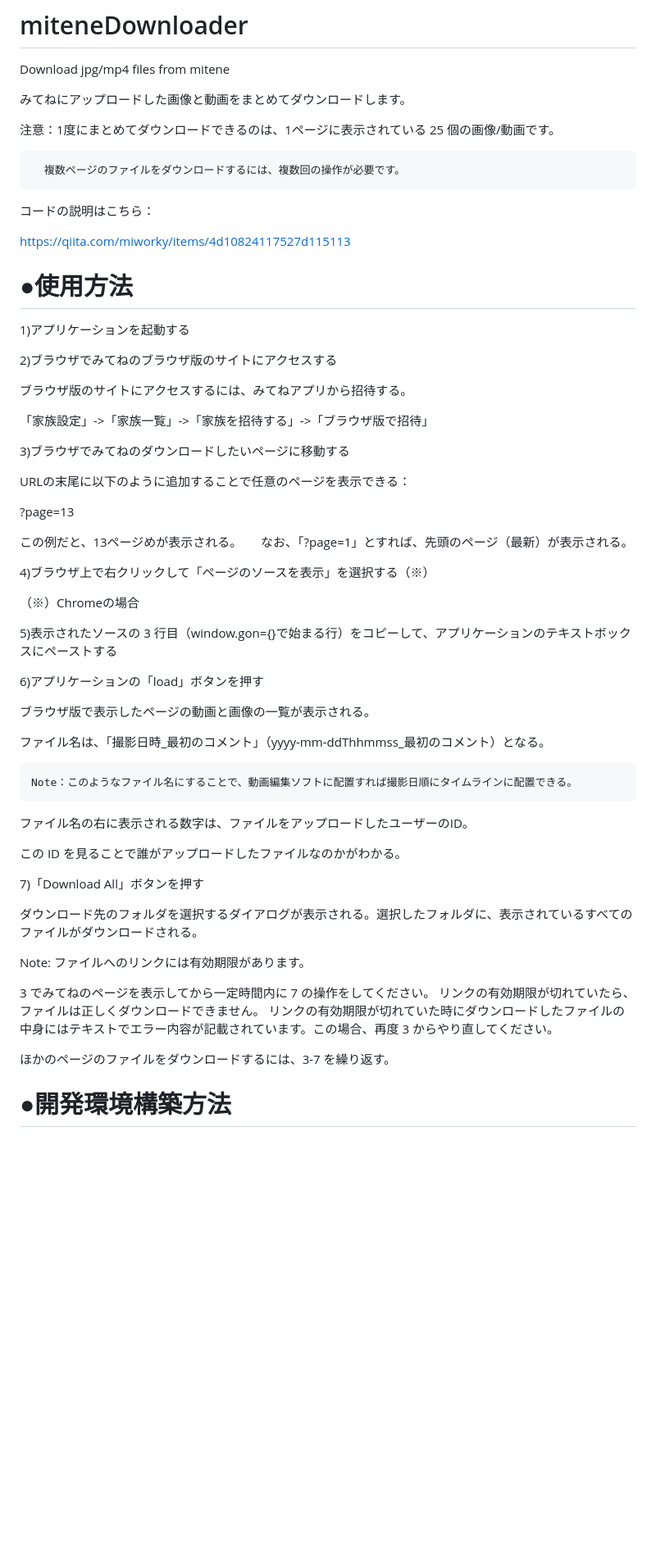
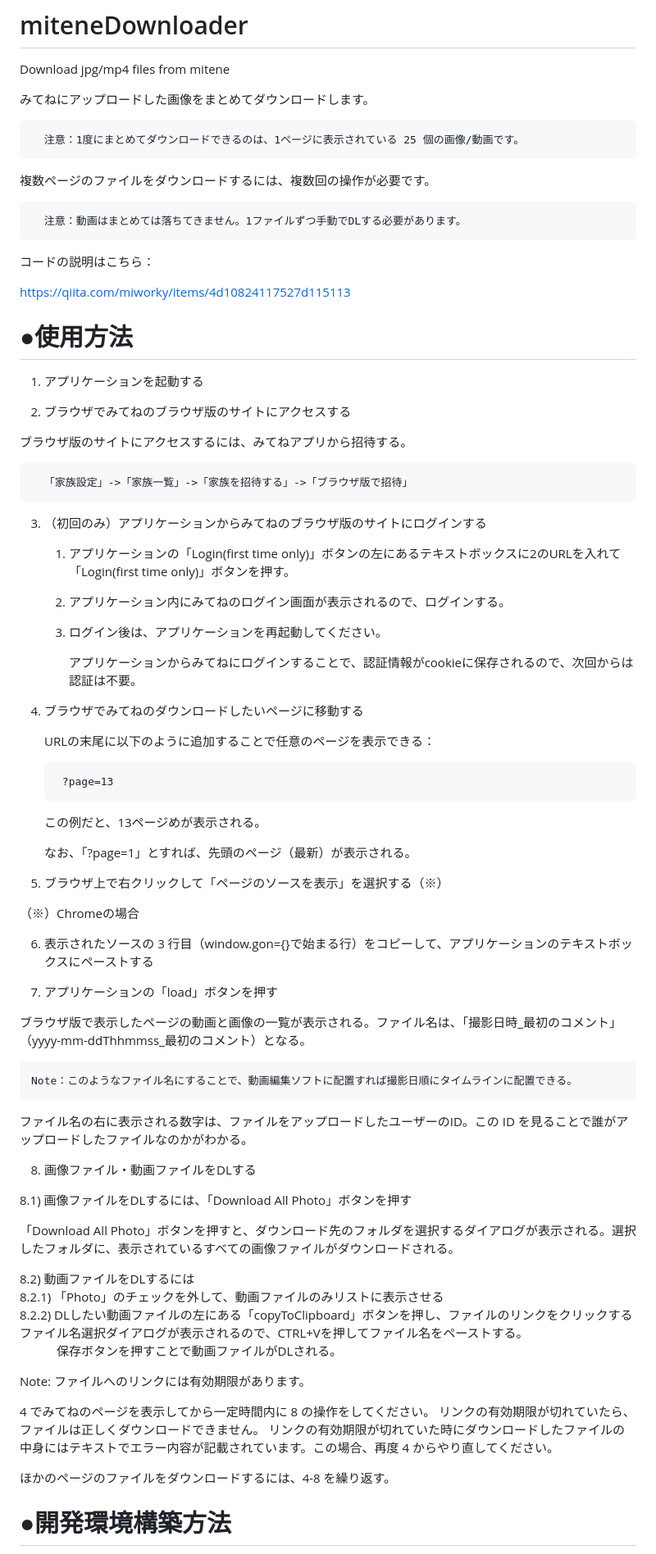
Before and after one commit to miworky/miteneDownloader, a Markdown page: README.md, the part around the change. Shown: that part at 82% size. Rendered like a GitHub page; blank space fills up the shorter version.

```diff
--- a/README.md
+++ b/README.md
@@ -1,12 +1,13 @@
 # miteneDownloader
 Download jpg/mp4 files from mitene
 
-みてねにアップロードした画像と動画をまとめてダウンロードします。
+みてねにアップロードした画像をまとめてダウンロードします。
 
-注意：1度にまとめてダウンロードできるのは、1ページに表示されている 25 個の画像/動画です。
+      注意：1度にまとめてダウンロードできるのは、1ページに表示されている 25 個の画像/動画です。
 
-      複数ページのファイルをダウンロードするには、複数回の操作が必要です。
+複数ページのファイルをダウンロードするには、複数回の操作が必要です。
 
+      注意：動画はまとめては落ちてきません。1ファイルずつ手動でDLする必要があります。
 
 コードの説明はこちら：
 
@@ -15,56 +16,73 @@ https://qiita.com/miworky/items/4d10824117527d115113
 
 # ●使用方法
 
-1)アプリケーションを起動する
+1) アプリケーションを起動する
 
-2)ブラウザでみてねのブラウザ版のサイトにアクセスする
+2) ブラウザでみてねのブラウザ版のサイトにアクセスする
 
-  ブラウザ版のサイトにアクセスするには、みてねアプリから招待する。
+ブラウザ版のサイトにアクセスするには、みてねアプリから招待する。
 
-  「家族設定」->「家族一覧」->「家族を招待する」->「ブラウザ版で招待」
+      「家族設定」->「家族一覧」->「家族を招待する」->「ブラウザ版で招待」
 
-3)ブラウザでみてねのダウンロードしたいページに移動する
+3) （初回のみ）アプリケーションからみてねのブラウザ版のサイトにログインする
 
-  URLの末尾に以下のように追加することで任意のページを表示できる：
+    1. アプリケーションの「Login(first time only)」ボタンの左にあるテキストボックスに2のURLを入れて「Login(first time only)」ボタンを押す。
 
-  ?page=13
+    1. アプリケーション内にみてねのログイン画面が表示されるので、ログインする。
 
-  この例だと、13ページめが表示される。
+    1. ログイン後は、アプリケーションを再起動してください。
 
-   なお、「?page=1」とすれば、先頭のページ（最新）が表示される。
+          アプリケーションからみてねにログインすることで、認証情報がcookieに保存されるので、次回からは認証は不要。
+
+4) ブラウザでみてねのダウンロードしたいページに移動する
+
+    URLの末尾に以下のように追加することで任意のページを表示できる：
+
+        ?page=13
+
+    この例だと、13ページめが表示される。
 
 
-4)ブラウザ上で右クリックして「ページのソースを表示」を選択する（※）
+      なお、「?page=1」とすれば、先頭のページ（最新）が表示される。
+
+
+5) ブラウザ上で右クリックして「ページのソースを表示」を選択する（※）
 
   （※）Chromeの場合
 
-5)表示されたソースの 3 行目（window.gon={}で始まる行）をコピーして、アプリケーションのテキストボックスにペーストする
+6) 表示されたソースの 3 行目（window.gon={}で始まる行）をコピーして、アプリケーションのテキストボックスにペーストする
 
-6)アプリケーションの「load」ボタンを押す
 
-  ブラウザ版で表示したページの動画と画像の一覧が表示される。
+7) アプリケーションの「load」ボタンを押す
 
-  ファイル名は、「撮影日時_最初のコメント」（yyyy-mm-ddThhmmss_最初のコメント）となる。
+  ブラウザ版で表示したページの動画と画像の一覧が表示される。ファイル名は、「撮影日時_最初のコメント」（yyyy-mm-ddThhmmss_最初のコメント）となる。
 
     Note：このようなファイル名にすることで、動画編集ソフトに配置すれば撮影日順にタイムラインに配置できる。
 
-ファイル名の右に表示される数字は、ファイルをアップロードしたユーザーのID。
-
-この ID を見ることで誰がアップロードしたファイルなのかがわかる。
+  ファイル名の右に表示される数字は、ファイルをアップロードしたユーザーのID。この ID を見ることで誰がアップロードしたファイルなのかがわかる。
 
 
-7)「Download All」ボタンを押す
+8) 画像ファイル・動画ファイルをDLする
 
-ダウンロード先のフォルダを選択するダイアログが表示される。選択したフォルダに、表示されているすべてのファイルがダウンロードされる。
+ 8.1) 画像ファイルをDLするには、「Download All Photo」ボタンを押す
+
+   「Download All Photo」ボタンを押すと、ダウンロード先のフォルダを選択するダイアログが表示される。選択したフォルダに、表示されているすべての画像ファイルがダウンロードされる。
+
+ 8.2) 動画ファイルをDLするには
+   8.2.1) 「Photo」のチェックを外して、動画ファイルのみリストに表示させる
+   8.2.2)  DLしたい動画ファイルの左にある「copyToClipboard」ボタンを押し、ファイルのリンクをクリックする
+     ファイル名選択ダイアログが表示されるので、CTRL+Vを押してファイル名をペーストする。
+　　　保存ボタンを押すことで動画ファイルがDLされる。
+
 
   Note: ファイルへのリンクには有効期限があります。
 
-  3 でみてねのページを表示してから一定時間内に 7 の操作をしてください。
+  4 でみてねのページを表示してから一定時間内に 8 の操作をしてください。
 リンクの有効期限が切れていたら、ファイルは正しくダウンロードできません。
-リンクの有効期限が切れていた時にダウンロードしたファイルの中身にはテキストでエラー内容が記載されています。この場合、再度 3 からやり直してください。
+リンクの有効期限が切れていた時にダウンロードしたファイルの中身にはテキストでエラー内容が記載されています。この場合、再度 4 からやり直してください。
 
 
-ほかのページのファイルをダウンロードするには、3-7 を繰り返す。
+ほかのページのファイルをダウンロードするには、4-8 を繰り返す。
 
 
 
```
